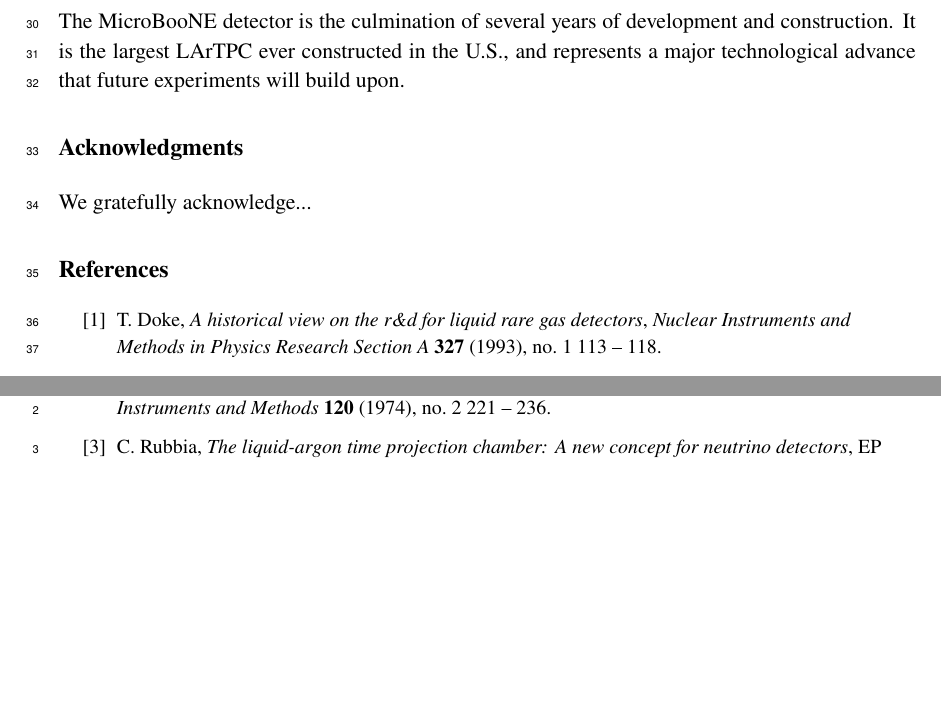
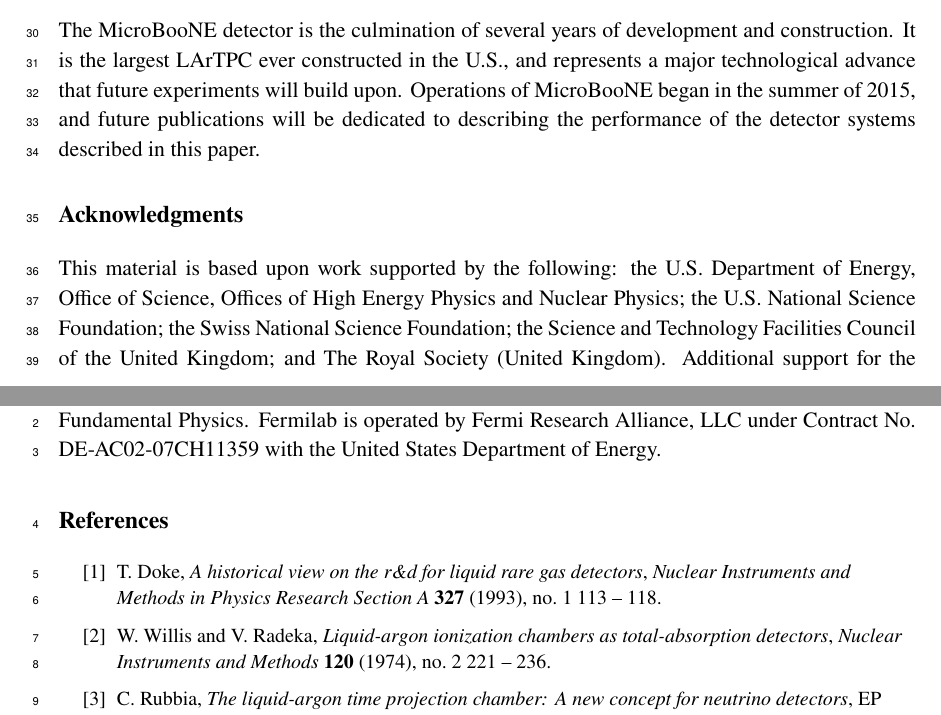
Before and after one commit to mitchsoderberg/microboone_detectorpaper, a LaTeX document (main.tex, which reads abstract.tex, acknowledgments.tex, conclusion.tex): two parts of pages 66 and 67 of 108, joined at a grey line, cut so that both start at the same text, the shorter picture padded with empty space. Compiled offline with pdfLaTeX.

Commit message:
Added acknowledgments text, and edited Abstract/Conclusion.

```diff
--- a/abstract.tex
+++ b/abstract.tex
@@ -1,7 +1,5 @@
 %***************************************************
 % abstract
 \abstract{
-This paper describes the design and construction of the MicroBooNE liquid
-argon time projection chamber and associated systems. Details of design
-specifications, assembly procedures, and acceptance tests are reported.
+This paper describes the design and construction of the MicroBooNE liquid argon time projection chamber and associated systems. MicroBooNE is the first phase of the Short Baseline Neutrino program, located at Fermilab, and will utilize the capabilities of liquid argon detectors to examine a rich assortment of physics topics.  In this document details of design specifications, assembly procedures, and acceptance tests are reported.
 }
--- a/acknowledgments.tex
+++ b/acknowledgments.tex
@@ -1,5 +1,14 @@
 %***************************************************
 % acknowledgments
 \begin{acknowledgments}
-We gratefully acknowledge...
+This material is based upon work supported by the following: the
+U.S. Department of Energy, Office of Science, Offices of High Energy
+Physics and Nuclear Physics; the U.S. National Science Foundation; the
+Swiss National Science Foundation; the Science and Technology
+Facilities Council of the United Kingdom; and The Royal Society
+(United Kingdom). Additional support for the laser calibration system
+and cosmic ray tagger was provided by the Albert Einstein Center for
+Fundamental Physics. Fermilab is operated by Fermi Research Alliance,
+LLC under Contract No. DE-AC02-07CH11359 with the United States
+Department of Energy.
 \end{acknowledgments}
--- a/conclusion.tex
+++ b/conclusion.tex
@@ -1,4 +1,4 @@
 \section{Conclusion}
 \label{sec:conclusion}
 
-The MicroBooNE detector is the culmination of several years of development and construction.  It is the largest \lartpc ever constructed in the U.S., and represents a major technological advance that future experiments will build upon.
+The MicroBooNE detector is the culmination of several years of development and construction.  It is the largest \lartpc ever constructed in the U.S., and represents a major technological advance that future experiments will build upon.  Operations of MicroBooNE began in the summer of 2015, and future publications will be dedicated to describing the performance of the detector systems described in this paper.
```
Also changed, not shown: 3 other files.
